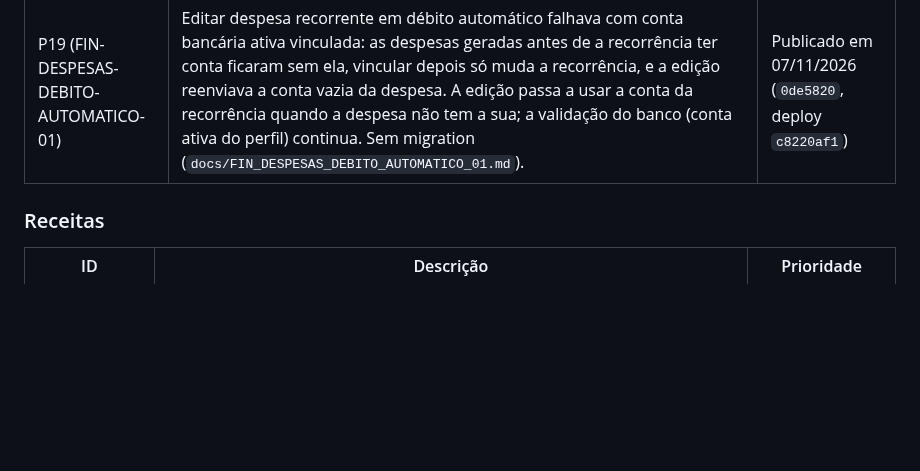
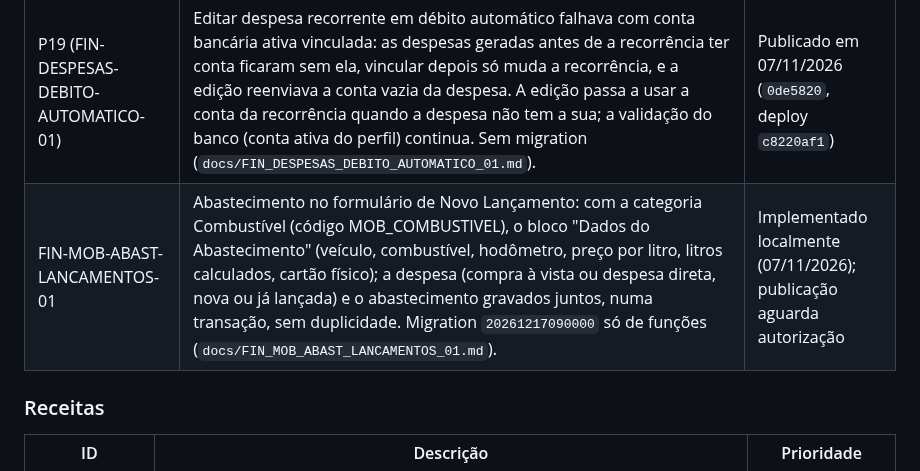
Before and after one commit to heydsonlc/Controle-Financeiro, a Markdown page: docs/ROADMAP.md, the part around the change. Rendered like a GitHub page; blank space fills up the shorter version.

Commit message:
docs: FIN-MOB-ABAST-LANCAMENTOS-01 diagnostico, modelo, testes e ensaio
Co-Authored-By: Claude Opus 5.5 <noreply@anthropic.com>

```diff
--- a/docs/ROADMAP.md
+++ b/docs/ROADMAP.md
@@ -51,6 +51,7 @@ Para detalhes de priorização completa, ver `README_TECNICO.md`.
 | P18 | Crédito na importação de cartão tratado como compra já existente, na prévia. Corrigida a divergência entre prévia e confirmação: a análise e a confirmação enviam os mesmos campos e crédito nunca é "já existe na fatura". Publicada no FIN-CARTAO-CREDITOS-01; as duas pendências de integridade foram corrigidas no FIN-CARTAO-CREDITOS-02. | Concluído (07/11/2026) |
 | FIN-CARTAO-CREDITOS-02 | Integridade dos créditos da fatura: o mesmo crédito importado pela planilha e pelo PDF abate uma vez só (identidade por cartão, fatura, data e valor, primeiro pelo texto igual; créditos legítimos iguais contados um a um) e estorno com "pagamento" no texto abate. Migration `20261216090000` só de funções, gerada por `scripts/gerar_migration_cartao_creditos_integridade.py` (`docs/FIN_CARTAO_CREDITOS_02.md`). **A reconstrução das faturas de 11/2026 fica bloqueada até a publicação.** | Publicado em 07/11/2026 (`f94b207`, migration 1216, sem deploy) |
 | P19 (FIN-DESPESAS-DEBITO-AUTOMATICO-01) | Editar despesa recorrente em débito automático falhava com conta bancária ativa vinculada: as despesas geradas antes de a recorrência ter conta ficaram sem ela, vincular depois só muda a recorrência, e a edição reenviava a conta vazia da despesa. A edição passa a usar a conta da recorrência quando a despesa não tem a sua; a validação do banco (conta ativa do perfil) continua. Sem migration (`docs/FIN_DESPESAS_DEBITO_AUTOMATICO_01.md`). | Publicado em 07/11/2026 (`0de5820`, deploy `c8220af1`) |
+| FIN-MOB-ABAST-LANCAMENTOS-01 | Abastecimento no formulário de Novo Lançamento: com a categoria Combustível (código MOB_COMBUSTIVEL), o bloco "Dados do Abastecimento" (veículo, combustível, hodômetro, preço por litro, litros calculados, cartão físico); a despesa (compra à vista ou despesa direta, nova ou já lançada) e o abastecimento gravados juntos, numa transação, sem duplicidade. Migration `20261217090000` só de funções (`docs/FIN_MOB_ABAST_LANCAMENTOS_01.md`). | Implementado localmente (07/11/2026); publicação aguarda autorização |
 
 ### Receitas
 
```
Also changed, not shown: docs/FIN_MOB_ABAST_LANCAMENTOS_01.md (added, +125 -0 lines).
